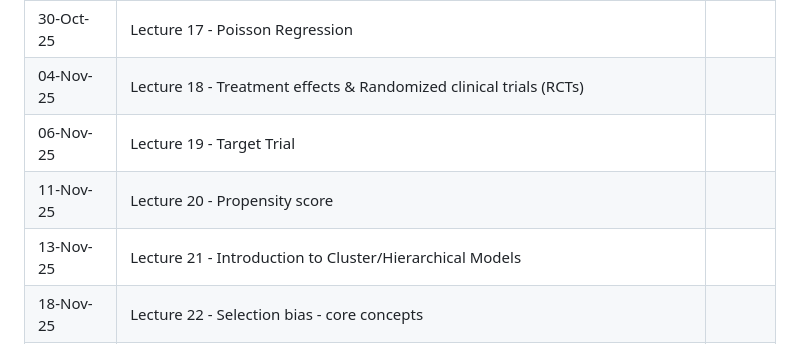
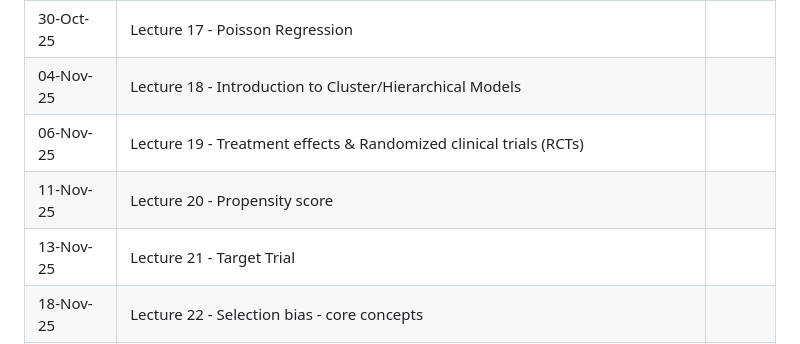
Before and after one commit to mcarabali1/EPIB-704, a Markdown page: README.md, the part around the change. GitHub-like rendering.

```diff
--- a/README.md
+++ b/README.md
@@ -76,10 +76,10 @@ We have pre-selected a list of topics to go through the 13 weeks-long course. Ea
 |23-Oct-25 |	Lecture 15 - Effect Measure Modification & Interaction (I)| |
 |28-Oct-25 |	Lecture 16 - Effect Measure Modification & Interaction (II)| |
 |30-Oct-25 |	Lecture 17 - Poisson Regression| |
-|04-Nov-25 |	Lecture 18 - Treatment effects & Randomized clinical trials (RCTs)| |
-|06-Nov-25 |	Lecture 19 - Target Trial| |
+|04-Nov-25 |	Lecture 18 - Introduction to Cluster/Hierarchical Models | |
+|06-Nov-25 |	Lecture 19 - Treatment effects & Randomized clinical trials (RCTs) | |
 |11-Nov-25 |	Lecture 20 - Propensity score| |
-|13-Nov-25 |	Lecture 21 - Introduction to Cluster/Hierarchical Models| |
+|13-Nov-25 |	Lecture 21 - Target Trial| |
 |18-Nov-25 |	Lecture 22 - Selection bias - core concepts| |
 |20-Nov-25 |	Lecture 23 - Measurement error - Core concepts| |
 |25-Nov-25 |	Lecture 24 - Model building/selection| |
```
